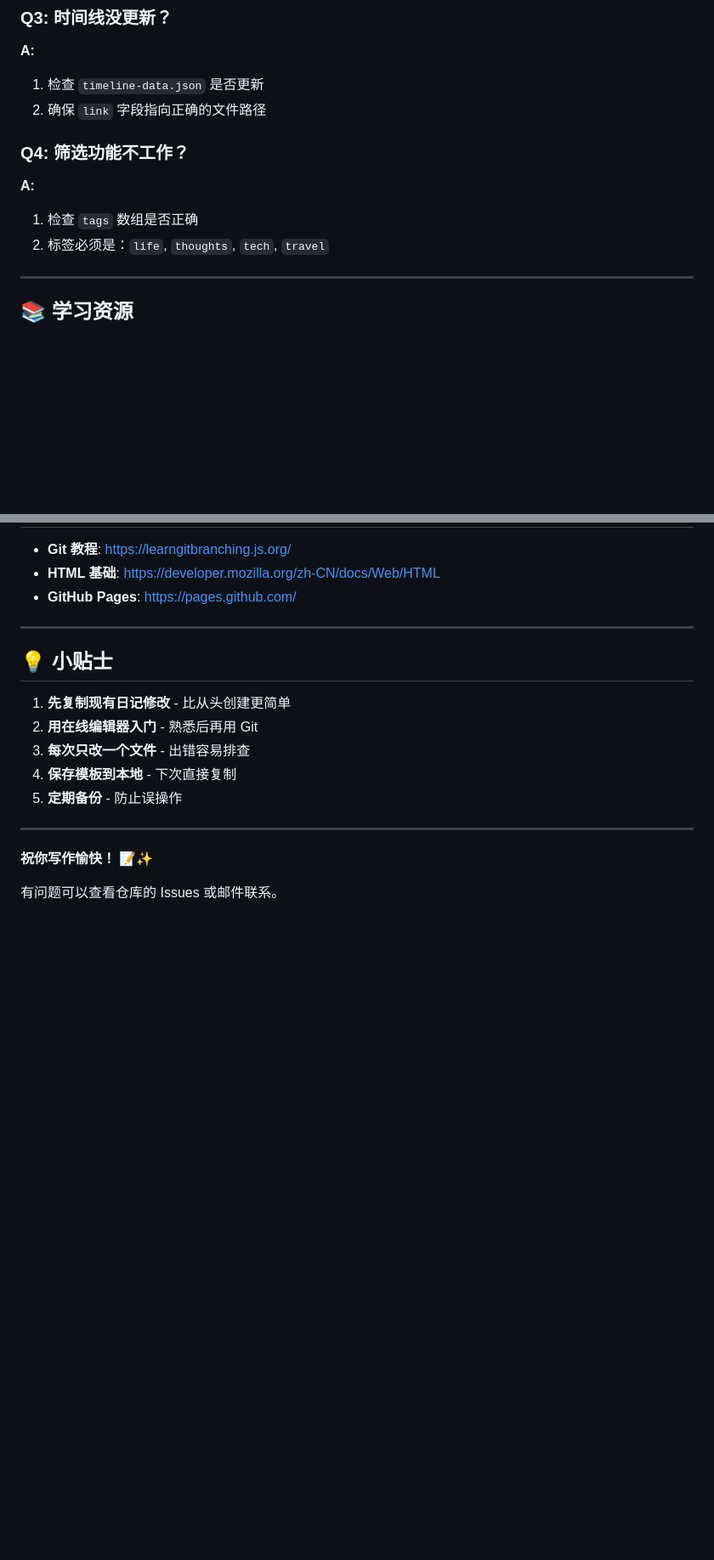
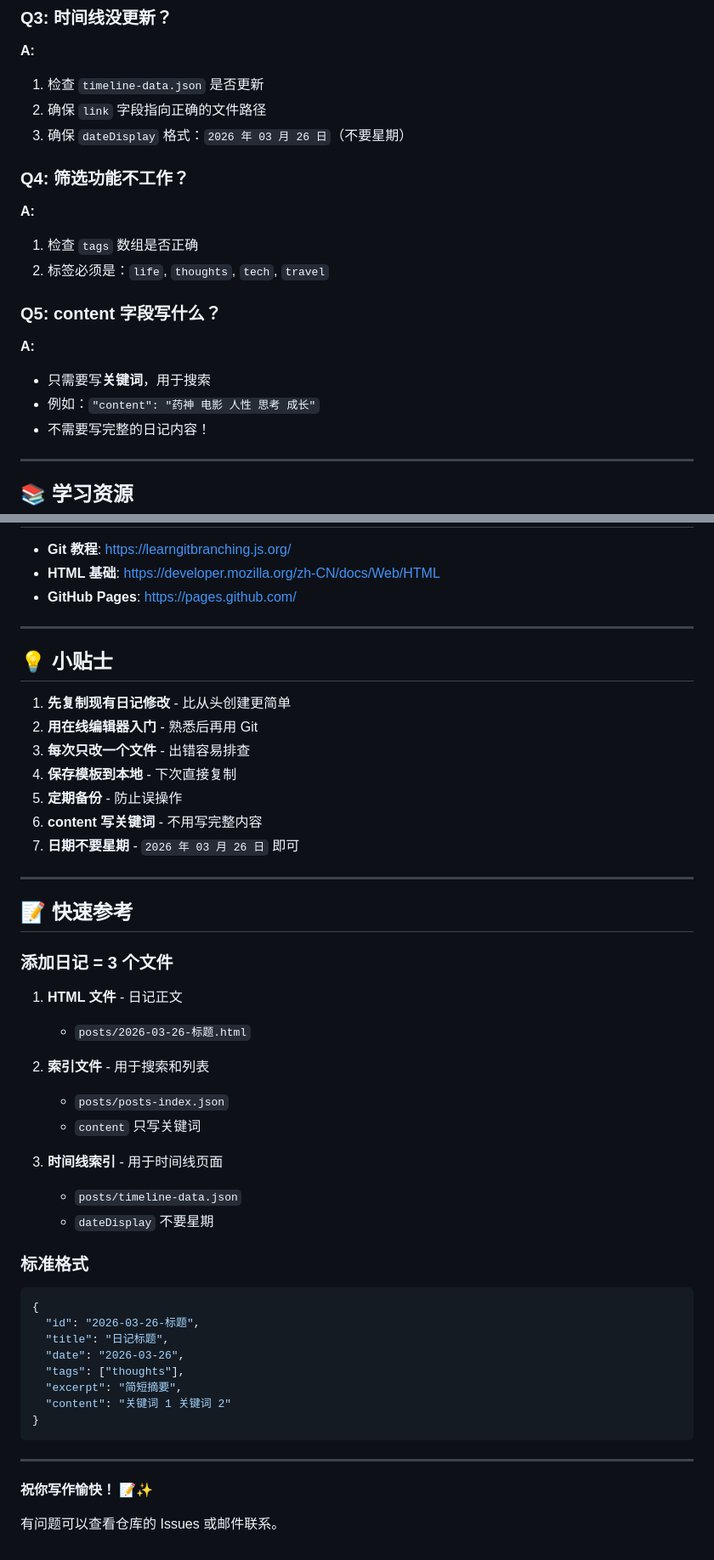
Before and after one commit to kunjar-git/kunjar-git.github.io, a Markdown page: 添加日记完整指南.md, 2 parts joined by grey strips. Shown at 85% size. GitHub-like rendering; blank space fills up the shorter version.

Commit message:
Docs: 更新添加日记指南（简化 content + 移除星期显示）

````diff
--- a/添加日记完整指南.md
+++ b/添加日记完整指南.md
@@ -326,11 +331,18 @@ git push
 **A:**
 1. 检查 `timeline-data.json` 是否更新
 2. 确保 `link` 字段指向正确的文件路径
+3. 确保 `dateDisplay` 格式：`2026 年 03 月 26 日`（不要星期）
 
 ### Q4: 筛选功能不工作？
 **A:**
 1. 检查 `tags` 数组是否正确
 2. 标签必须是：`life`, `thoughts`, `tech`, `travel`
+
+### Q5: content 字段写什么？
+**A:**
+- 只需要写**关键词**，用于搜索
+- 例如：`"content": "药神 电影 人性 思考 成长"`
+- 不需要写完整的日记内容！
 
 ---
 
@@ -349,6 +361,38 @@ git push
 3. **每次只改一个文件** - 出错容易排查
 4. **保存模板到本地** - 下次直接复制
 5. **定期备份** - 防止误操作
+6. **content 写关键词** - 不用写完整内容
+7. **日期不要星期** - `2026 年 03 月 26 日` 即可
+
+---
+
+## 📝 快速参考
+
+### 添加日记 = 3 个文件
+
+1. **HTML 文件** - 日记正文
+   - `posts/2026-03-26-标题.html`
+
+2. **索引文件** - 用于搜索和列表
+   - `posts/posts-index.json`
+   - `content` 只写关键词
+
+3. **时间线索引** - 用于时间线页面
+   - `posts/timeline-data.json`
+   - `dateDisplay` 不要星期
+
+### 标准格式
+
+```json
+{
+  "id": "2026-03-26-标题",
+  "title": "日记标题",
+  "date": "2026-03-26",
+  "tags": ["thoughts"],
+  "excerpt": "简短摘要",
+  "content": "关键词 1 关键词 2"
+}
+```
 
 ---
 
````
Also changed, not shown: other parts of 添加日记完整指南.md (+14 -9 lines).
